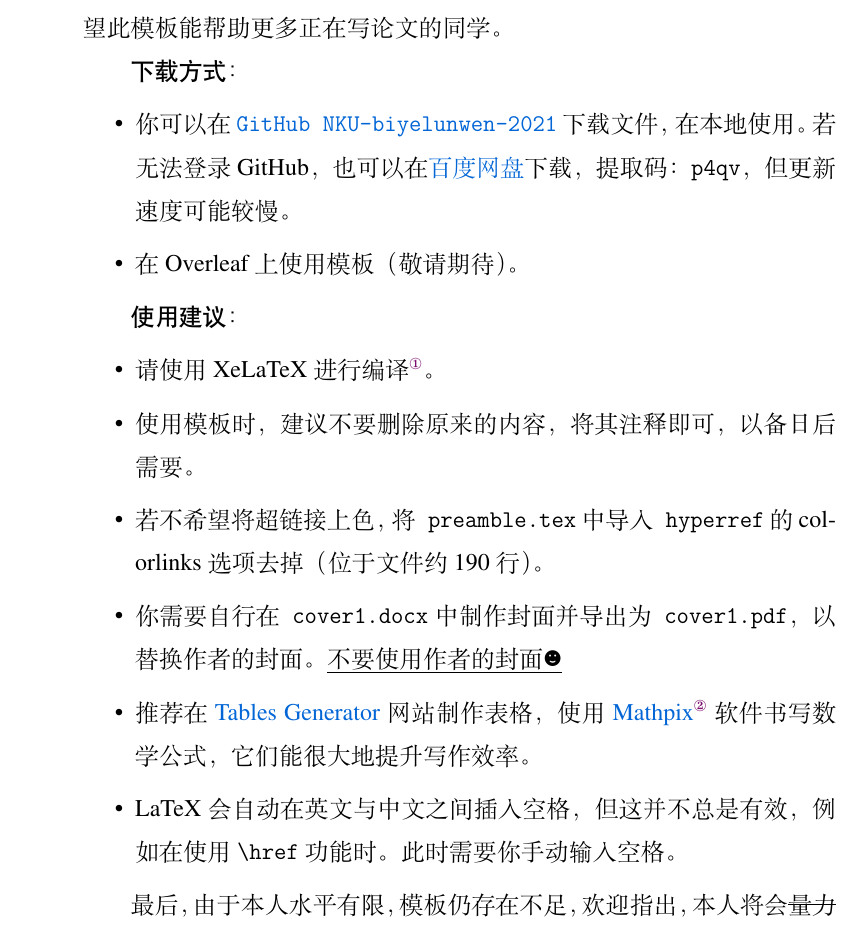
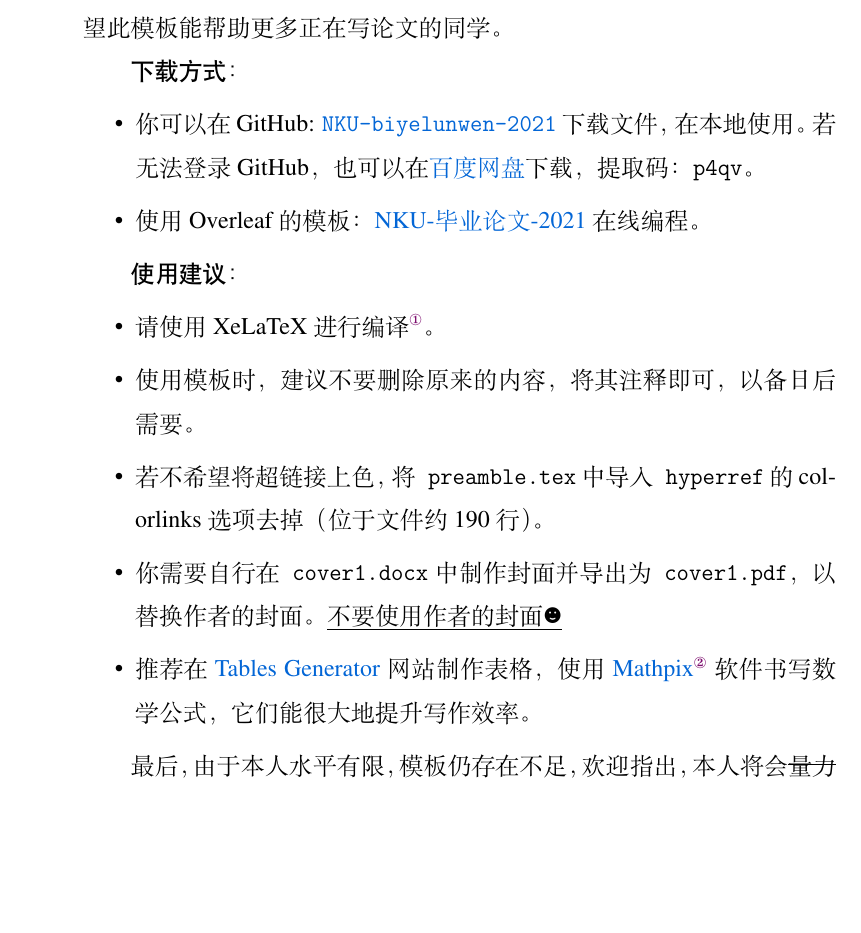
Before and after one commit to skyline77/NKU-biyelunwen-2021, a LaTeX document (main.tex): part of page 3 of 21, cut so that both start at the same text, the shorter picture padded with empty space. Compiled offline with XeLaTeX.

Commit message:
Update main.tex

```diff
--- a/main.tex
+++ b/main.tex
@@ -14,9 +14,9 @@
 
 {\heiti 下载方式：}
 \begin{itemize}
-  \item 你可以在 \href{https://github.com/skyline77/NKU-biyelunwen-2021}{\texttt{GitHub NKU-biyelunwen-2021}} 下载文件，在本地使用。
-            若无法登录GitHub，也可以在\href{https://pan.baidu.com/s/1RnDI7RqW5qRcyaw8ZpYMTw}{百度网盘}下载，提取码：\texttt{p4qv}，但更新速度可能较慢。
-  \item 在Overleaf上使用模板（敬请期待）。
+  \item 你可以在 GitHub: \href{https://github.com/skyline77/NKU-biyelunwen-2021}{\texttt{NKU-biyelunwen-2021}} 下载文件，在本地使用。
+            若无法登录GitHub，也可以在\href{https://pan.baidu.com/s/1RnDI7RqW5qRcyaw8ZpYMTw}{百度网盘}下载，提取码：\texttt{p4qv}。
+  \item 使用 Overleaf 的模板：\href{https://www.overleaf.com/latex/templates/nku-bi-ye-lun-wen-2021/svxybkzxyycp}{NKU-毕业论文-2021} 在线编程。
 \end{itemize}
 
 {\heiti 使用建议：}
@@ -26,7 +26,6 @@
   \item 若不希望将超链接上色，将\texttt{preamble.tex}中导入\texttt{hyperref}的colorlinks选项去掉（位于文件约 190 行）。
   \item 你需要自行在\texttt{cover1.docx}中制作封面并导出为\texttt{cover1.pdf}，以替换作者的封面。\CJKunderline{不要使用作者的封面\blacksmiley{}}
   \item 推荐在 \href{https://www.tablesgenerator.com/}{Tables Generator} 网站制作表格，使用 \href{https://mathpix.com/ocr/}{Mathpix}\footnote{该软件经由阿里系某二手交易软件赋能后可发挥最大功效。} 软件书写数学公式，它们能很大地提升写作效率。
-  \item LaTeX 会自动在英文与中文之间插入空格，但这并不总是有效，例如在使用 \texttt{\textbackslash href} 功能时。此时需要你手动输入空格。
 \end{itemize}
 
 最后，由于本人水平有限，模板仍存在不足，欢迎指出，本人将会\CJKsout{量力而为}尽力完善。联系方式：
```
